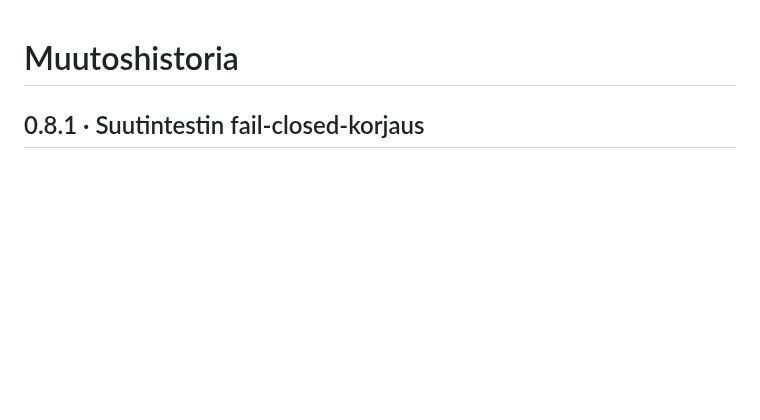
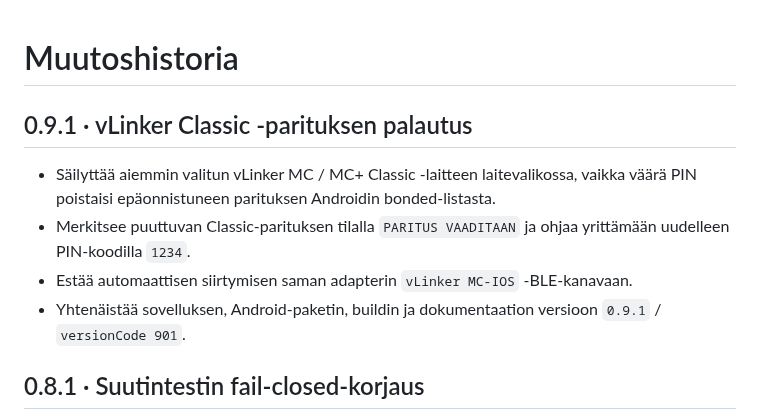
Before and after one commit to olsu2001-lgtm/IS220d-OBD-Flex, a Markdown page: CHANGELOG.md, the part around the change. GitHub-like rendering; blank space fills up the shorter version.

Commit message:
docs: add 0.9.1 pairing recovery changelog

```diff
--- a/CHANGELOG.md
+++ b/CHANGELOG.md
@@ -1,4 +1,14 @@
 # Muutoshistoria
+
+## 0.9.1 · vLinker Classic -parituksen palautus
+
+- Säilyttää aiemmin valitun vLinker MC / MC+ Classic -laitteen laitevalikossa,
+  vaikka väärä PIN poistaisi epäonnistuneen parituksen Androidin bonded-listasta.
+- Merkitsee puuttuvan Classic-parituksen tilalla `PARITUS VAADITAAN` ja ohjaa
+  yrittämään uudelleen PIN-koodilla `1234`.
+- Estää automaattisen siirtymisen saman adapterin `vLinker MC-IOS` -BLE-kanavaan.
+- Yhtenäistää sovelluksen, Android-paketin, buildin ja dokumentaation versioon
+  `0.9.1` / `versionCode 901`.
 
 ## 0.8.1 · Suutintestin fail-closed-korjaus
 
```
